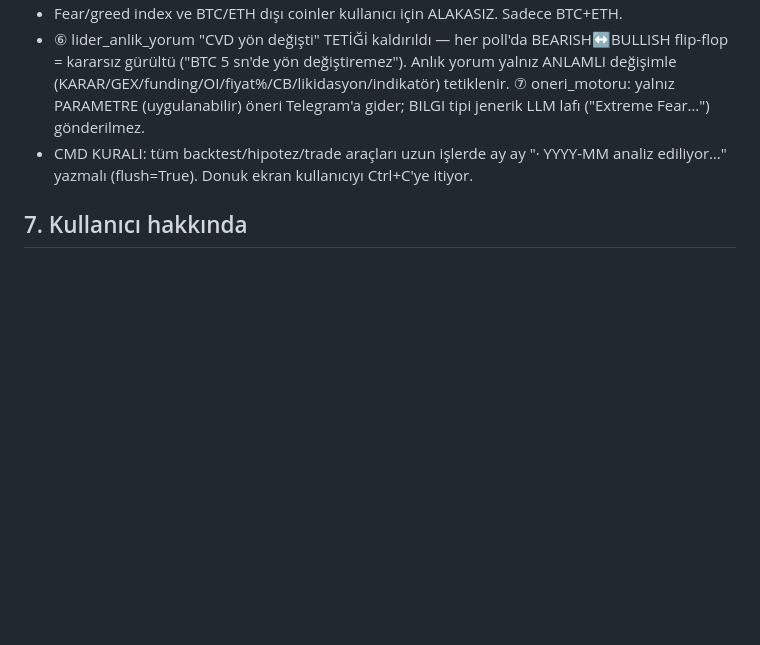
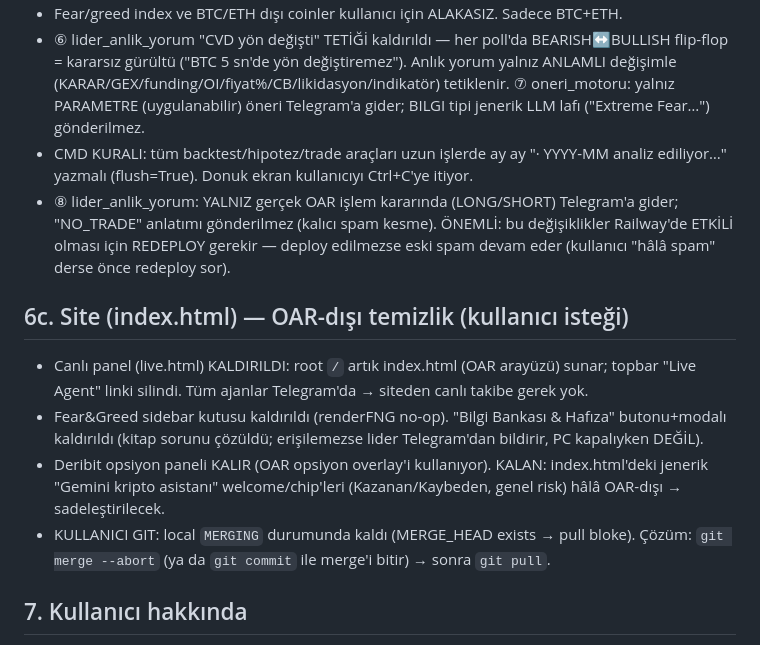
Before and after one commit to OnrGrafik/oar-premium, a Markdown page: CLAUDE.md, the part around the change. Drawn GitHub-style; blank space fills up the shorter version.

Commit message:
docs: anlık yorum spam gate + site OAR temizlik + git merging notu
Co-Authored-By: Claude Opus 4.8 <noreply@anthropic.com>
Claude-Session: https://claude.ai/code/session_01DUbcke8QUKm3mexfk8vYww

```diff
--- a/CLAUDE.md
+++ b/CLAUDE.md
@@ -90,6 +90,13 @@
 - Fear/greed index ve BTC/ETH dışı coinler kullanıcı için ALAKASIZ. Sadece BTC+ETH.
 - ⑥ lider_anlik_yorum "CVD yön değişti" TETİĞİ kaldırıldı — her poll'da BEARISH↔BULLISH flip-flop = kararsız gürültü ("BTC 5 sn'de yön değiştiremez"). Anlık yorum yalnız ANLAMLI değişimle (KARAR/GEX/funding/OI/fiyat%/CB/likidasyon/indikatör) tetiklenir. ⑦ oneri_motoru: yalnız PARAMETRE (uygulanabilir) öneri Telegram'a gider; BILGI tipi jenerik LLM lafı ("Extreme Fear…") gönderilmez.
 - CMD KURALI: tüm backtest/hipotez/trade araçları uzun işlerde ay ay "· YYYY-MM analiz ediliyor…" yazmalı (flush=True). Donuk ekran kullanıcıyı Ctrl+C'ye itiyor.
+- ⑧ lider_anlik_yorum: YALNIZ gerçek OAR işlem kararında (LONG/SHORT) Telegram'a gider; "NO_TRADE" anlatımı gönderilmez (kalıcı spam kesme). ÖNEMLİ: bu değişiklikler Railway'de ETKİLİ olması için REDEPLOY gerekir — deploy edilmezse eski spam devam eder (kullanıcı "hâlâ spam" derse önce redeploy sor).
+
+## 6c. Site (index.html) — OAR-dışı temizlik (kullanıcı isteği)
+- Canlı panel (live.html) KALDIRILDI: root `/` artık index.html (OAR arayüzü) sunar; topbar "Live Agent" linki silindi. Tüm ajanlar Telegram'da → siteden canlı takibe gerek yok.
+- Fear&Greed sidebar kutusu kaldırıldı (renderFNG no-op). "Bilgi Bankası & Hafıza" butonu+modalı kaldırıldı (kitap sorunu çözüldü; erişilemezse lider Telegram'dan bildirir, PC kapalıyken DEĞİL).
+- Deribit opsiyon paneli KALIR (OAR opsiyon overlay'i kullanıyor). KALAN: index.html'deki jenerik "Gemini kripto asistanı" welcome/chip'leri (Kazanan/Kaybeden, genel risk) hâlâ OAR-dışı → sadeleştirilecek.
+- KULLANICI GIT: local `MERGING` durumunda kaldı (MERGE_HEAD exists → pull bloke). Çözüm: `git merge --abort` (ya da `git commit` ile merge'i bitir) → sonra `git pull`.
 
 ## 7. Kullanıcı hakkında
 - Manuel trade yapmıyor (sinyal-bot'tan Bybit trading stack kaldırıldı).
```
